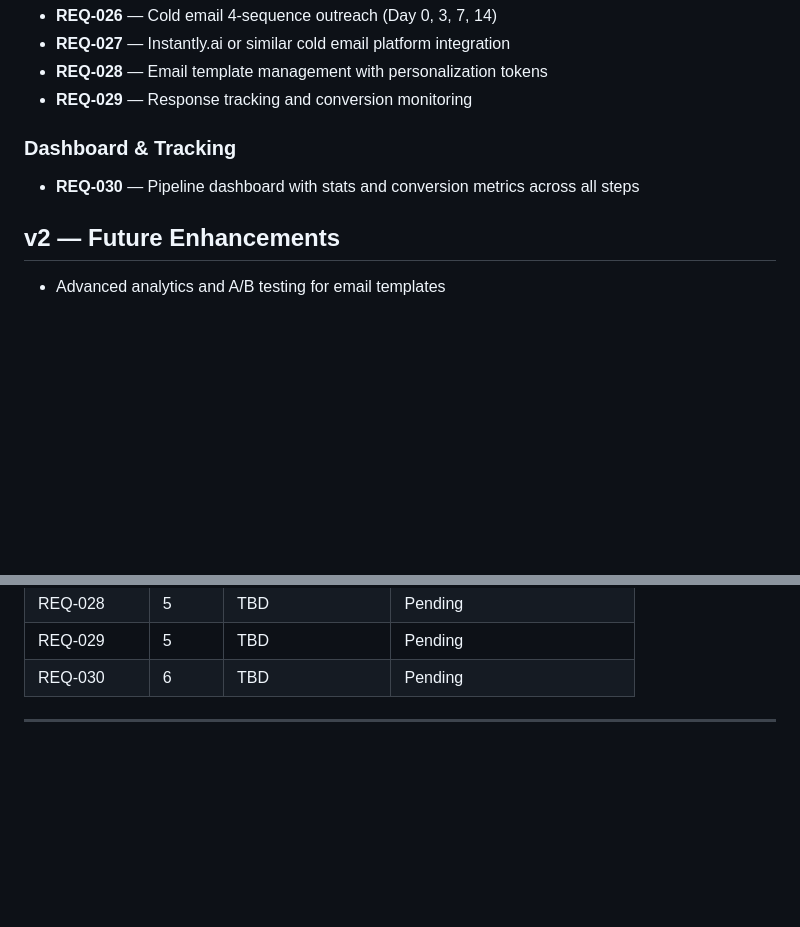
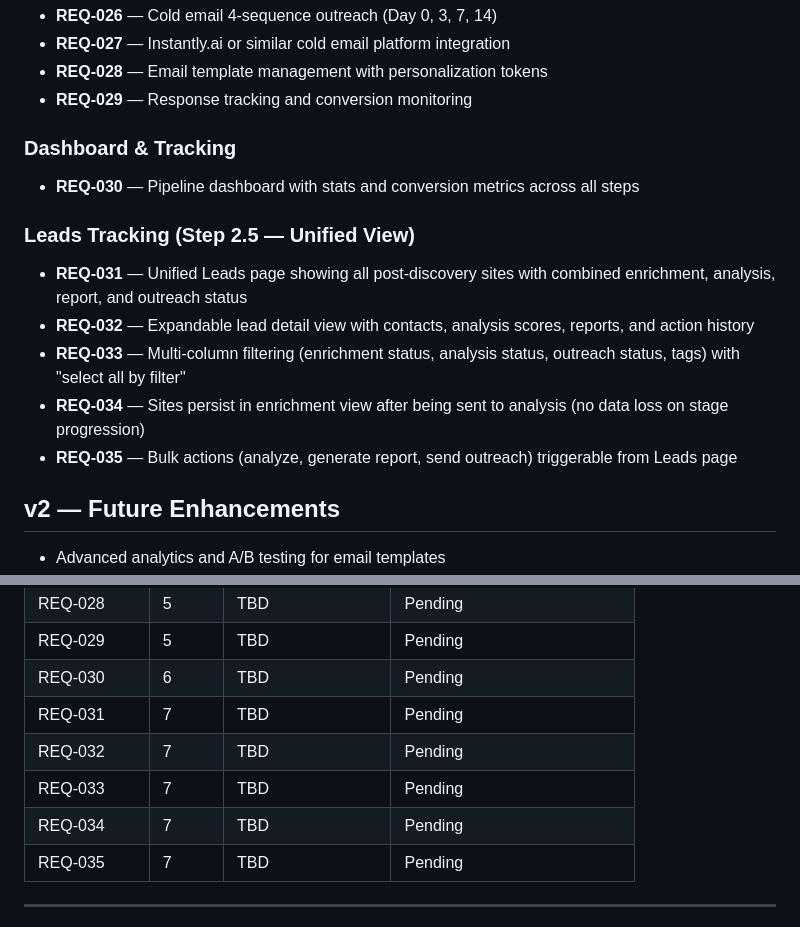
Before and after one commit to AnasShahid/vimsy_lead_generation, a Markdown page: .planning/REQUIREMENTS.md, 2 parts joined by grey strips. Drawn GitHub-style; blank space fills up the shorter version.

```diff
--- a/.planning/REQUIREMENTS.md
+++ b/.planning/REQUIREMENTS.md
@@ -50,6 +50,14 @@
 
 - **REQ-030** — Pipeline dashboard with stats and conversion metrics across all steps
 
+### Leads Tracking (Step 2.5 — Unified View)
+
+- **REQ-031** — Unified Leads page showing all post-discovery sites with combined enrichment, analysis, report, and outreach status
+- **REQ-032** — Expandable lead detail view with contacts, analysis scores, reports, and action history
+- **REQ-033** — Multi-column filtering (enrichment status, analysis status, outreach status, tags) with "select all by filter"
+- **REQ-034** — Sites persist in enrichment view after being sent to analysis (no data loss on stage progression)
+- **REQ-035** — Bulk actions (analyze, generate report, send outreach) triggerable from Leads page
+
 ## v2 — Future Enhancements
 
 - Advanced analytics and A/B testing for email templates
@@ -100,5 +108,10 @@
 | REQ-028 | 5 | TBD | Pending |
 | REQ-029 | 5 | TBD | Pending |
 | REQ-030 | 6 | TBD | Pending |
+| REQ-031 | 7 | TBD | Pending |
+| REQ-032 | 7 | TBD | Pending |
+| REQ-033 | 7 | TBD | Pending |
+| REQ-034 | 7 | TBD | Pending |
+| REQ-035 | 7 | TBD | Pending |
 
 ---
```
Also changed, not shown: other parts of .planning/REQUIREMENTS.md (+1 -1 lines), .planning/ROADMAP.md (+31 -2 lines).
